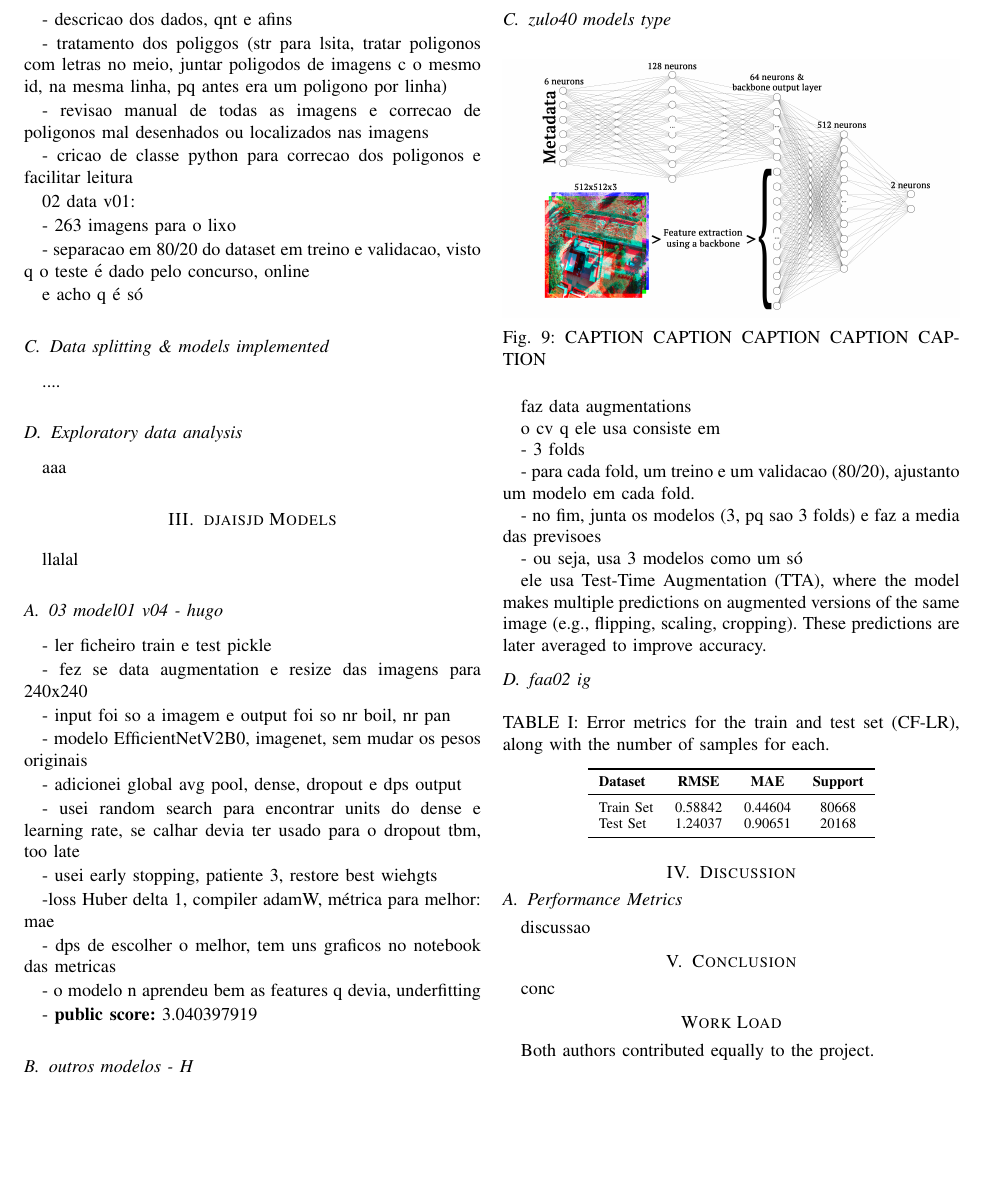
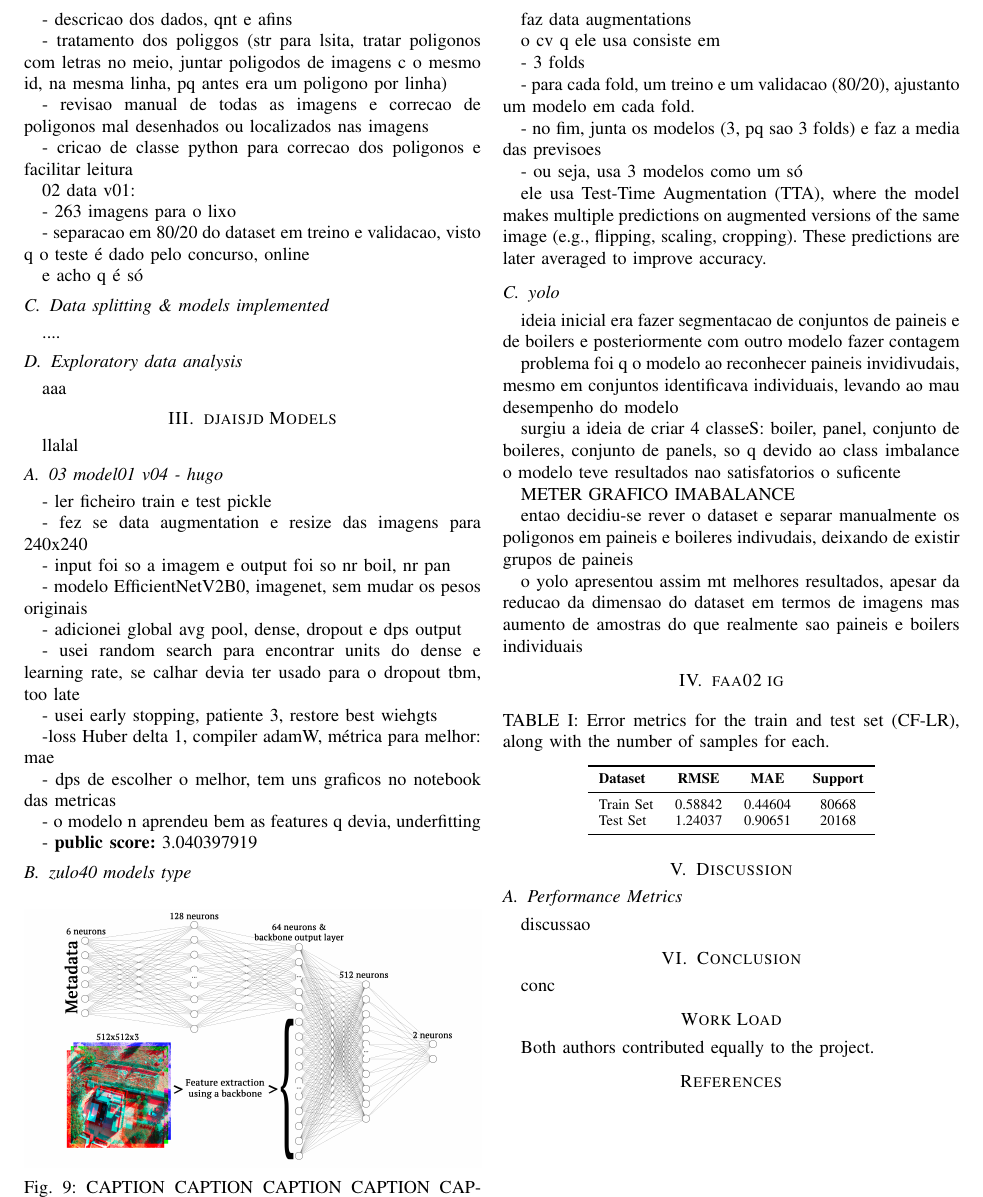
Before and after one commit to Hugoverissimo21/SolarPanel-DLCounter, a LaTeX paper (report/bare_conf_v2.tex): part of page 3 of 3, cut so that both start at the same text, the shorter picture padded with empty space. Compiled offline with pdfLaTeX.

Commit message:
updates report, added yolo

```diff
--- a/report/bare_conf_v2.tex
+++ b/report/bare_conf_v2.tex
@@ -184,4 +184,3 @@ llalal
 
 - \textbf{public score:} 3.040397919
 
-\subsection{outros modelos - H}
@@ -218,8 +209,23 @@ o cv q ele usa consiste em
 
 ele usa Test-Time Augmentation (TTA), where the model makes multiple predictions on augmented versions of the same image (e.g., flipping, scaling, cropping). These predictions are later averaged to improve accuracy.
 
+\subsection{yolo}
 
-\subsection{faa02 ig}
+ideia inicial era fazer segmentacao de conjuntos de paineis e de boilers e posteriormente com outro modelo fazer contagem
+
+problema foi q o modelo ao reconhecer paineis invidivudais, mesmo em conjuntos identificava individuais, levando ao mau desempenho do modelo
+
+surgiu a ideia de criar 4 classeS: boiler, panel, conjunto de boileres, conjunto de panels, so q devido ao class imbalance o modelo teve resultados nao satisfatorios o suficente
+
+METER GRAFICO IMABALANCE
+
+entao decidiu-se rever o dataset e separar manualmente os poligonos em paineis e boileres indivudais, deixando de existir grupos de paineis
+
+o yolo apresentou assim mt melhores resultados, apesar da reducao da dimensao do dataset em termos de imagens mas aumento de amostras do que realmente sao paineis e boilers individuais
+
+
+
+\section{faa02 ig}
 
 
 
```
Also changed, not shown: report/bare_conf_v2.tex (8 more changed lines).
